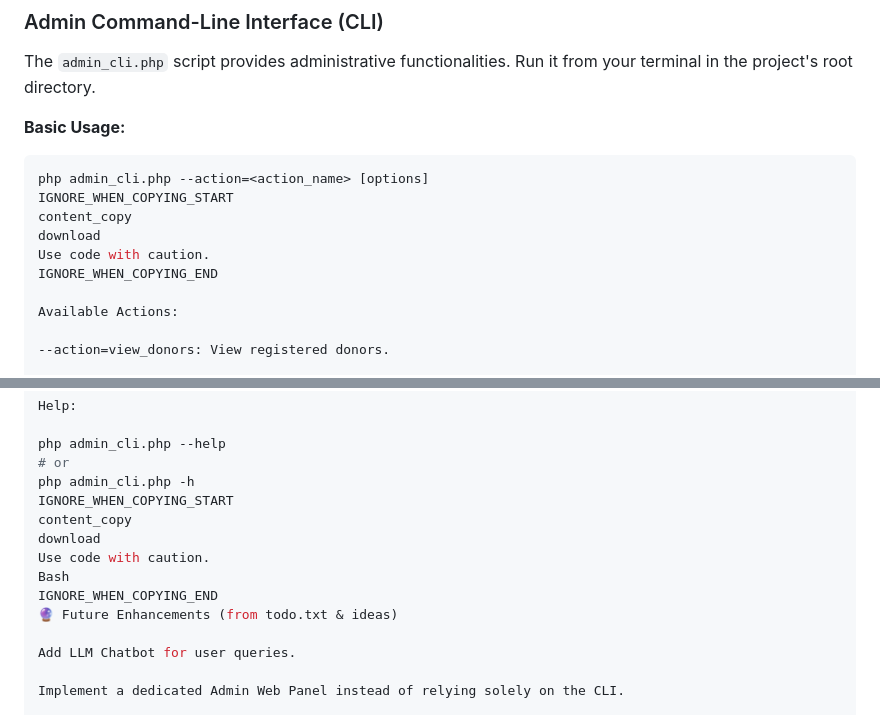
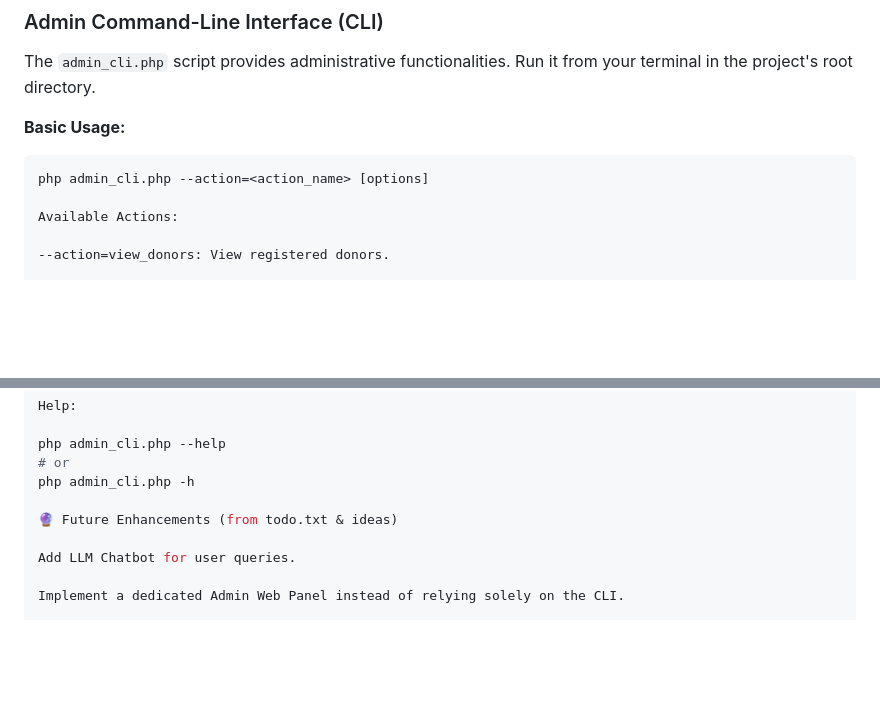
Before and after one commit to jhaanurag/Blood-Donation, a Markdown page: README.md, 2 parts joined by grey strips. Rendered like a GitHub page; blank space fills up the shorter version.

````diff
--- a/README.md
+++ b/README.md
@@ -77,11 +77,6 @@ The `admin_cli.php` script provides administrative functionalities. Run it from
 
 ```bash
 php admin_cli.php --action=<action_name> [options]
-IGNORE_WHEN_COPYING_START
-content_copy
-download
-Use code with caution.
-IGNORE_WHEN_COPYING_END
 
 Available Actions:
 
@@ -144,12 +139,7 @@ Help:
 php admin_cli.php --help
 # or
 php admin_cli.php -h
-IGNORE_WHEN_COPYING_START
-content_copy
-download
-Use code with caution.
-Bash
-IGNORE_WHEN_COPYING_END
+
 🔮 Future Enhancements (from todo.txt & ideas)
 
 Add LLM Chatbot for user queries.
````
